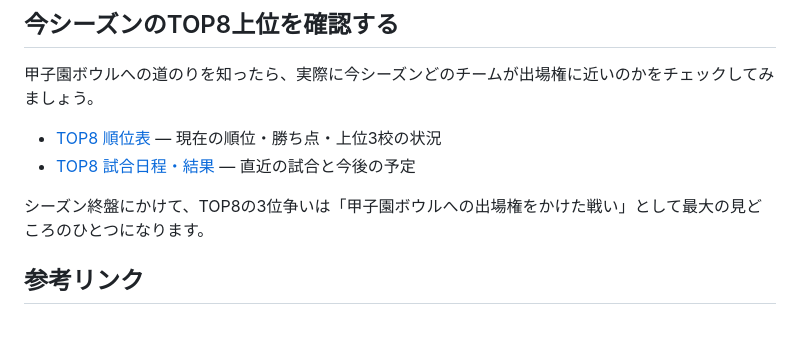
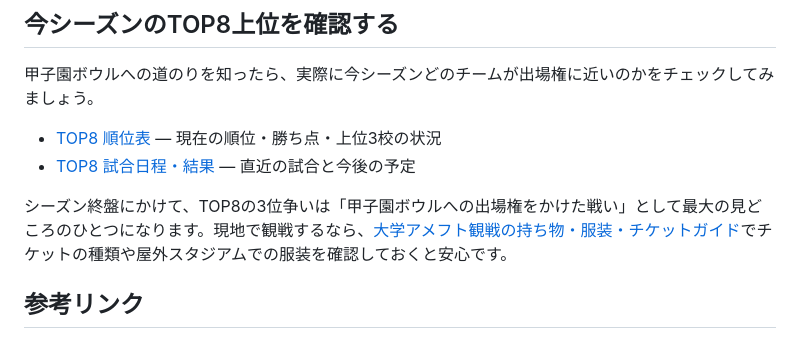
Before and after one commit to tkoba-piecetimes/amefootmania, a Markdown page: content/articles/koshien-bowl-guide.md, the part around the change. GitHub-like rendering.

Commit message:
content: 内部リンク補強(インデックス未登録レーン)
Co-Authored-By: Claude Sonnet 5.5 <noreply@anthropic.com>

```diff
--- a/content/articles/koshien-bowl-guide.md
+++ b/content/articles/koshien-bowl-guide.md
@@ -41,7 +41,7 @@ TOP8のリーグ戦で**上位3校**に入ると、関東代表として全日
 - [TOP8 順位表](../../top8/standings/index.html) ― 現在の順位・勝ち点・上位3校の状況
 - [TOP8 試合日程・結果](../../top8/schedule/index.html) ― 直近の試合と今後の予定
 
-シーズン終盤にかけて、TOP8の3位争いは「甲子園ボウルへの出場権をかけた戦い」として最大の見どころのひとつになります。
+シーズン終盤にかけて、TOP8の3位争いは「甲子園ボウルへの出場権をかけた戦い」として最大の見どころのひとつになります。現地で観戦するなら、[大学アメフト観戦の持ち物・服装・チケットガイド](../amefoot-stadium-guide/index.html)<!-- index-lane-link -->でチケットの種類や屋外スタジアムでの服装を確認しておくと安心です。
 
 ## 参考リンク
 
```
Also changed, not shown: content/articles/american-football-watching-guide.md (+1 -1 lines).
